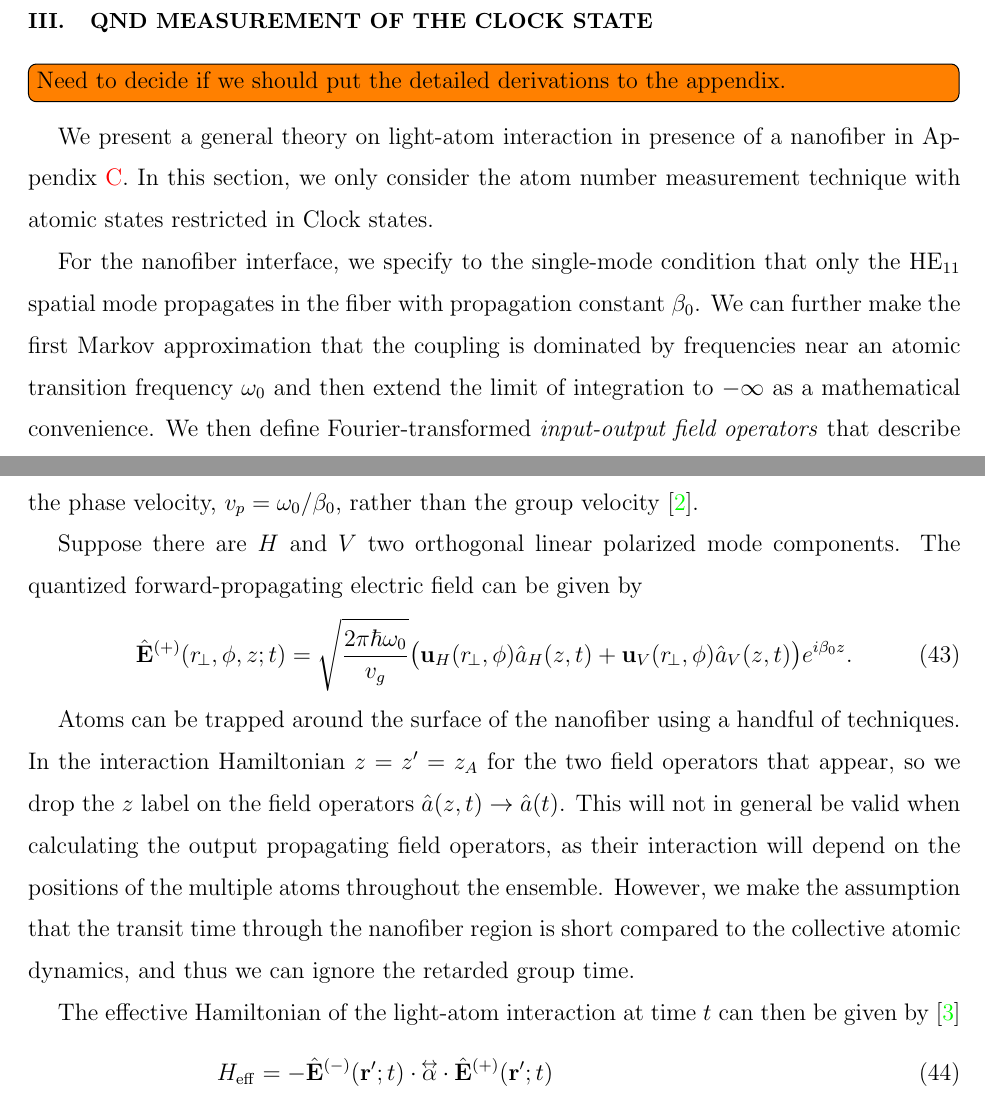
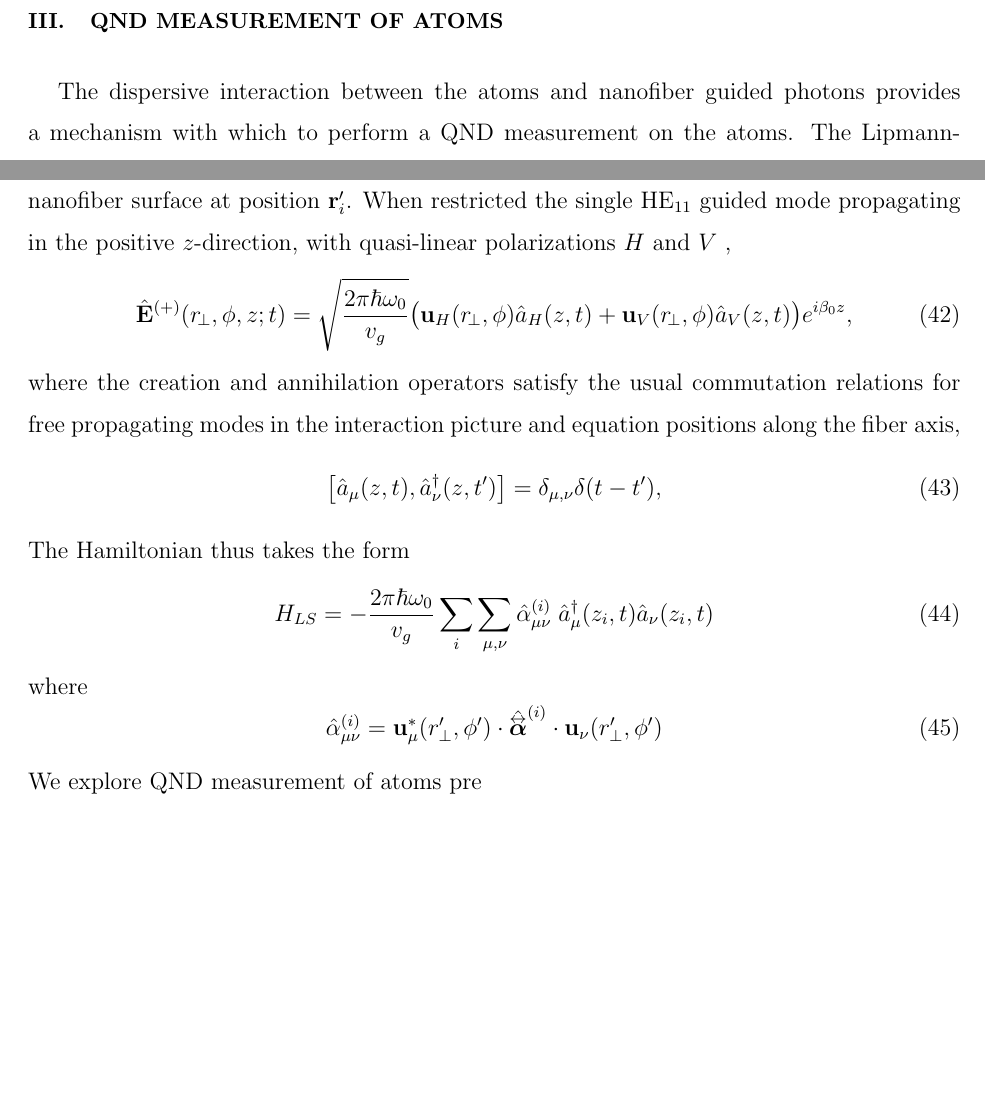
Before and after one commit to CQuIC/NanofiberPaper2014, a LaTeX paper (Nanofiber.tex): two parts of page 11 of 44 before the commit and two parts of page 11 of 43 after it, joined at a grey line, cut so that both start at the same text, the shorter picture padded with empty space. Compiled offline with pdfLaTeX.

Commit message:
Update QND measurement on atoms section on 4/11/2015.

```diff
--- a/Nanofiber.tex
+++ b/Nanofiber.tex
@@ -531,10 +531,3 @@ explore below.
 \missingfigure{Figure for the enhancement comparison.}
 
 
-\section{QND measurement of the clock state}
-\todo[inline]{Need to decide if we should put the detailed derivations to the appendix.}
-We present a general theory on light-atom interaction in presence of a nanofiber in Appendix~\ref{sec:lightatominteract}.
-In this section, we only consider the atom number measurement technique with atomic states restricted in Clock states.
-
-For the nanofiber interface, we specify to the single-mode condition that only the HE$_{11}$ spatial mode propagates in the fiber with propagation constant $\beta_0$.  We can further make the first Markov approximation that the coupling is dominated by frequencies near an atomic transition frequency $\omega_0$ and then extend the limit of integration to $-\infty$ as a mathematical convenience.  We then define Fourier-transformed \emph{input-output field operators} that describe propagating modes in the nanofiber,
-	\begin{align}
@@ -547,28 +534,28 @@ They satisfy the white-noise commutation relations
-Note that the commutation relation is related to the \emph{phase retarded time} which is related to the phase velocity, $v_p = \omega_0/\beta_0$, rather than the group velocity~\cite{LeKien2008}.
-
-Suppose there are $H$ and $V$ two orthogonal linear polarized mode components. The quantized forward-propagating electric field can be given by
-\begin{align}
-\hat{\mathbf{E}}^{(+)}(r\!_\perp,\phi,z;t) &= \sqrt{ \frac{2 \pi \hbar \omega_0}{ v_g} } \big( \mathbf{u}_H(r\!_\perp,\phi) \hat{a}_H(z,t) + \mathbf{u}_V(r\!_\perp,\phi) \hat{a}_V(z,t) \big) e^{i \beta_0 z}.
-\end{align}
-
-Atoms can be trapped around the surface of the nanofiber using a handful of techniques.  In the interaction Hamiltonian $z=z' =z_A$ for the two field operators that appear, so we drop the $z$ label on the field operators $\hat{a}(z,t) \rightarrow \hat{a}(t)$.  This will not in general be valid when calculating the output propagating field operators, as their interaction will depend on the positions of the multiple atoms throughout the ensemble.  However, we make the assumption that the transit time through the nanofiber region is short compared to the collective atomic dynamics, and thus we can ignore the retarded group time.
-
-The effective Hamiltonian of the light-atom interaction at time $ t $ can then be given by~\cite{Deutsch2010a}
-\begin{align}
-	H_{\rm eff}   = - \hat{\mathbf{E}}^{(-)}(\mathbf{r}'& ; t ) \cdot \tensor{\alpha} \cdot \hat{\mathbf{E}}^{(+)}(\mathbf{r}';t )\\
-	= -\frac{2\pi \hbar \omega_0}{ v_g } &\Big( \mathbf{u}^*_H(r^\prime\!_\perp, \phi')
-	\!\cdot\!
-	\tensor{\alpha} \!\cdot\! \mathbf{u}_{H}(r^\prime\!_\perp, \phi') \hat{a}\dg_H(t) \hat{a}_H(t) \nonumber\\
-	&\!\! +
-	\mathbf{u}^*_V(r^\prime\!_\perp, \phi')\! \cdot\!
-	\tensor{\alpha} \!\cdot\! \mathbf{u}_{V}(r^\prime\!_\perp, \phi') \hat{a}\dg_V(t) \hat{a}_V(t) \nonumber\\
-	&\!\! + \mathbf{u}^*_H(r^\prime\!_\perp, \phi')\! \cdot\! \tensor{\alpha}\! \cdot\!
-	\mathbf{u}_{V}(r^\prime\!_\perp, \phi') \hat{a}\dg_H(t) \hat{a}_V(t) \nonumber\\
-	&\!\! + \mathbf{u}^*_V(r^\prime\!_\perp, \phi') \!\cdot\! \tensor{\alpha}\! \cdot\!
-	\mathbf{u}_{H}(r^\prime\!_\perp,
-	\phi') \hat{a}\dg_V(t) \hat{a}_H(t)
-	\Big).  \label{eq:LightShiftHam_CG}
-\end{align}
+\section{QND measurement of atoms}
+The dispersive interaction between the atoms and nanofiber guided photons provides a mechanism with which to perform a QND measurement on the atoms. The Lipmann-Schwinger input-ouput scattering equation, Eq. (?) follows for the evolution generated by the light-shift Hamiltonian~\cite{Deutsch2010a}
+\begin{equation}
+	H_{LS}   = - \sum_i \hat{\mathbf{E}}^{(-)}(\mathbf{r}'_i ; t ) \cdot \hat{\tensor{\boldsymbol{\alpha}}}^{(i)} \cdot \hat{\mathbf{E}}^{(+)}(\mathbf{r}'_i;t ),
+\end{equation}
+where $\hat{\tensor{\boldsymbol{\alpha}}}^{(i)}$ is the polarizability tensor operator, Eq. (?), for an atom trapped near the nanofiber surface at position $\mathbf{r}'_i$.  When restricted the single HE$_{11}$ guided mode propagating in the positive $z$-direction, with quasi-linear polarizations $H$ and $V$ ,
+\begin{equation}
+\hat{\mathbf{E}}^{(+)}(r\!_\perp,\phi,z;t) = \sqrt{ \frac{2 \pi \hbar \omega_0}{ v_g} } \big( \mathbf{u}_H(r\!_\perp,\phi) \hat{a}_H(z,t) + \mathbf{u}_V(r\!_\perp,\phi) \hat{a}_V(z,t) \big) e^{i \beta_0 z},
+\end{equation}
+where the creation and annihilation operators satisfy the usual commutation relations for free propagating modes in the interaction picture and equation positions along the fiber axis,
+\begin{equation}
+\left[\hat{a}_\mu(z,t),\hat{a}^\dag_\nu(z,t')\right]=\delta_{\mu,\nu}  \delta(t-t'),
+\end{equation}
+The Hamiltonian thus takes the form
+\begin{equation}
+	H_{LS}   = -\frac{2 \pi \hbar \omega_0}{v_g} \sum_i \sum_{\mu,\nu} \hat{\alpha}^{(i)}_{\mu \nu}\; \hat{a}_{\mu}^\dag(z_i,t)  \hat{a}_{ \nu}(z_i,t)
+\end{equation}
+where
+\begin{equation}
+\hat{\alpha}^{(i)}_{\mu \nu}= \mathbf{u}^*_\mu(r'_\perp,\phi')  \cdot \hat{\tensor{\boldsymbol{\alpha}}}^{(i)} \cdot \mathbf{u}_\nu(r'_\perp,\phi')
+\end{equation}
+We explore QND measurement of atoms pre
+
+
+
 The atomic polarizability tensor $\tensor{\alpha}$ is composed of a dyad of vector dipole operators,
 \begin{align}
 	\tensor{\alpha} & =  - \frac{1}{\hbar}  \sum_{F,F'} \frac{ \mathbf{d}_{FF'} \mathbf{d}^\dagger_{F'F}
```
Also changed, not shown: Nanofiber.tex (6 more changed lines).
